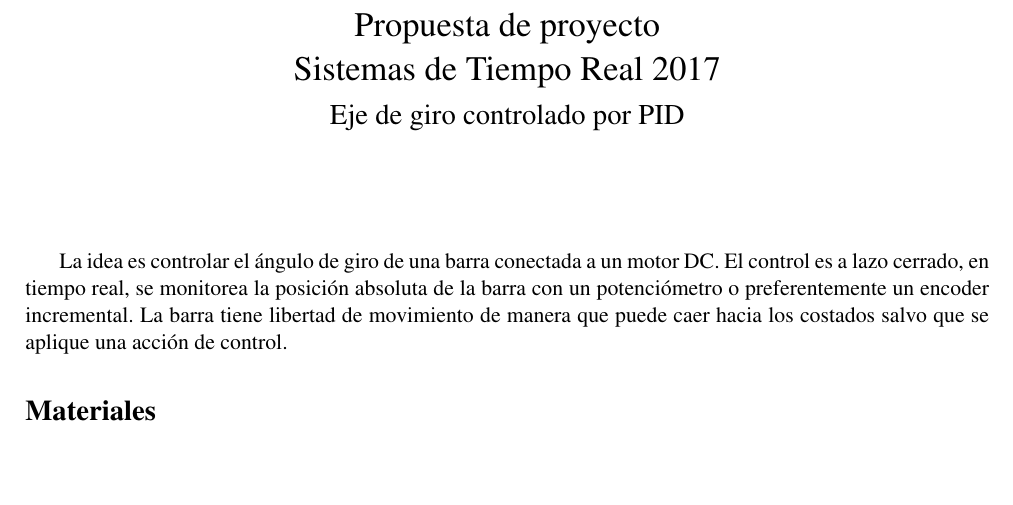
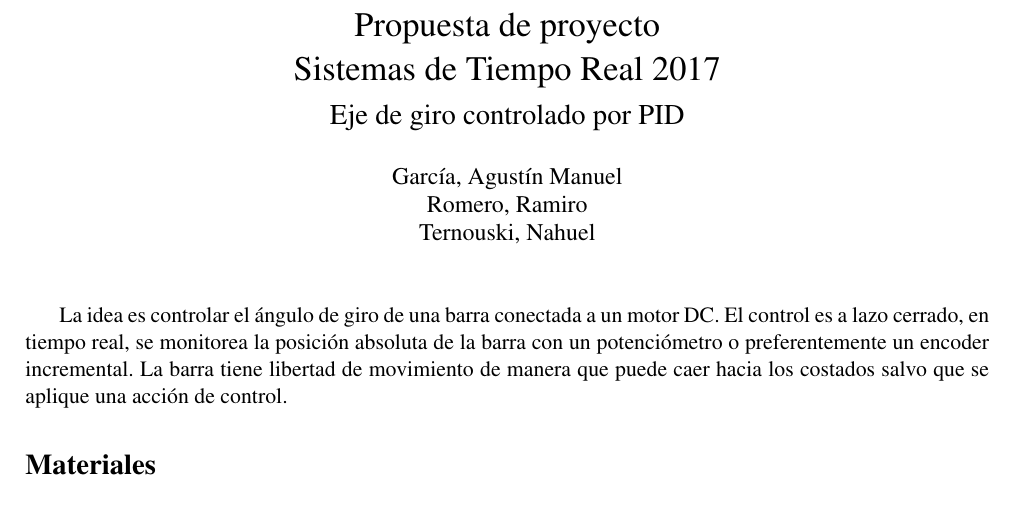
Before and after one commit to real-time-unlp/traffic-light-controller, a LaTeX document (propuesta/document.tex): part of the page, cut so that both start at the same text, the shorter picture padded with empty space. Compiled offline with pdfLaTeX.

Commit message:
Cambio en la propuesta

```diff
--- a/propuesta/document.tex
+++ b/propuesta/document.tex
@@ -9,7 +9,9 @@
 		\\Sistemas de Tiempo Real 2017
 		\\{\Large Eje de giro controlado por PID}
 }
-\author{}
+\author{García, Agustín Manuel
+\\Romero, Ramiro
+\\Ternouski, Nahuel}
 
 \date{}
 
```
